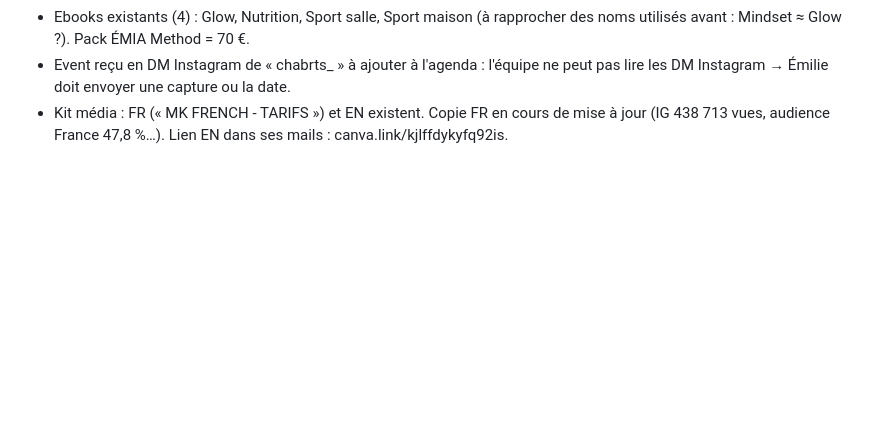
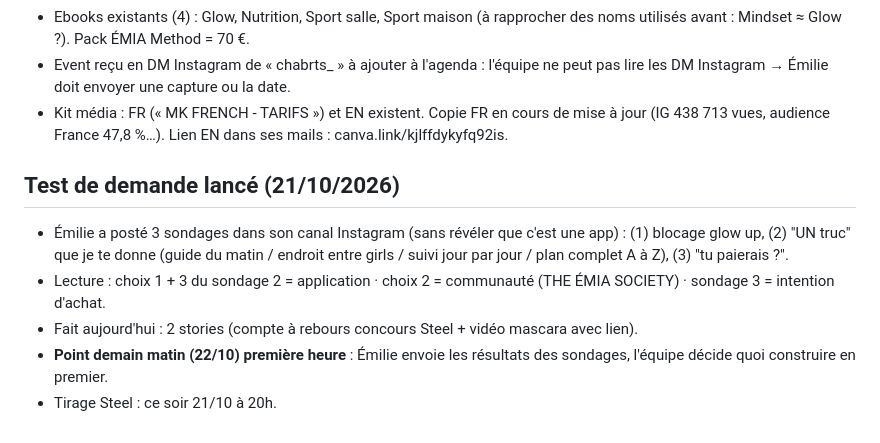
Before and after one commit to emiegms/emiegms, a Markdown page: memoire/profil.md, the part around the change. Drawn GitHub-style; blank space fills up the shorter version.

Commit message:
Mémoire: test de demande en sondages (21/10)
Co-Authored-By: Claude Sonnet 5.5 <noreply@anthropic.com>
Claude-Session: https://claude.ai/code/session_019CVFqnQ1y5xzon82zCHzQe

```diff
--- a/memoire/profil.md
+++ b/memoire/profil.md
@@ -103,3 +103,10 @@
 - Ebooks existants (4) : Glow, Nutrition, Sport salle, Sport maison (à rapprocher des noms utilisés avant : Mindset ≈ Glow ?). Pack ÉMIA Method = 70 €.
 - Event reçu en DM Instagram de « chabrts_ » à ajouter à l'agenda : l'équipe ne peut pas lire les DM Instagram → Émilie doit envoyer une capture ou la date.
 - Kit média : FR (« MK FRENCH - TARIFS ») et EN existent. Copie FR en cours de mise à jour (IG 438 713 vues, audience France 47,8 %…). Lien EN dans ses mails : canva.link/kjlffdykyfq92is.
+
+## Test de demande lancé (21/10/2026)
+- Émilie a posté 3 sondages dans son canal Instagram (sans révéler que c'est une app) : (1) blocage glow up, (2) "UN truc" que je te donne (guide du matin / endroit entre girls / suivi jour par jour / plan complet A à Z), (3) "tu paierais ?".
+- Lecture : choix 1 + 3 du sondage 2 = application · choix 2 = communauté (THE ÉMIA SOCIETY) · sondage 3 = intention d'achat.
+- Fait aujourd'hui : 2 stories (compte à rebours concours Steel + vidéo mascara avec lien).
+- **Point demain matin (22/10) première heure** : Émilie envoie les résultats des sondages, l'équipe décide quoi construire en premier.
+- Tirage Steel : ce soir 21/10 à 20h.
```
